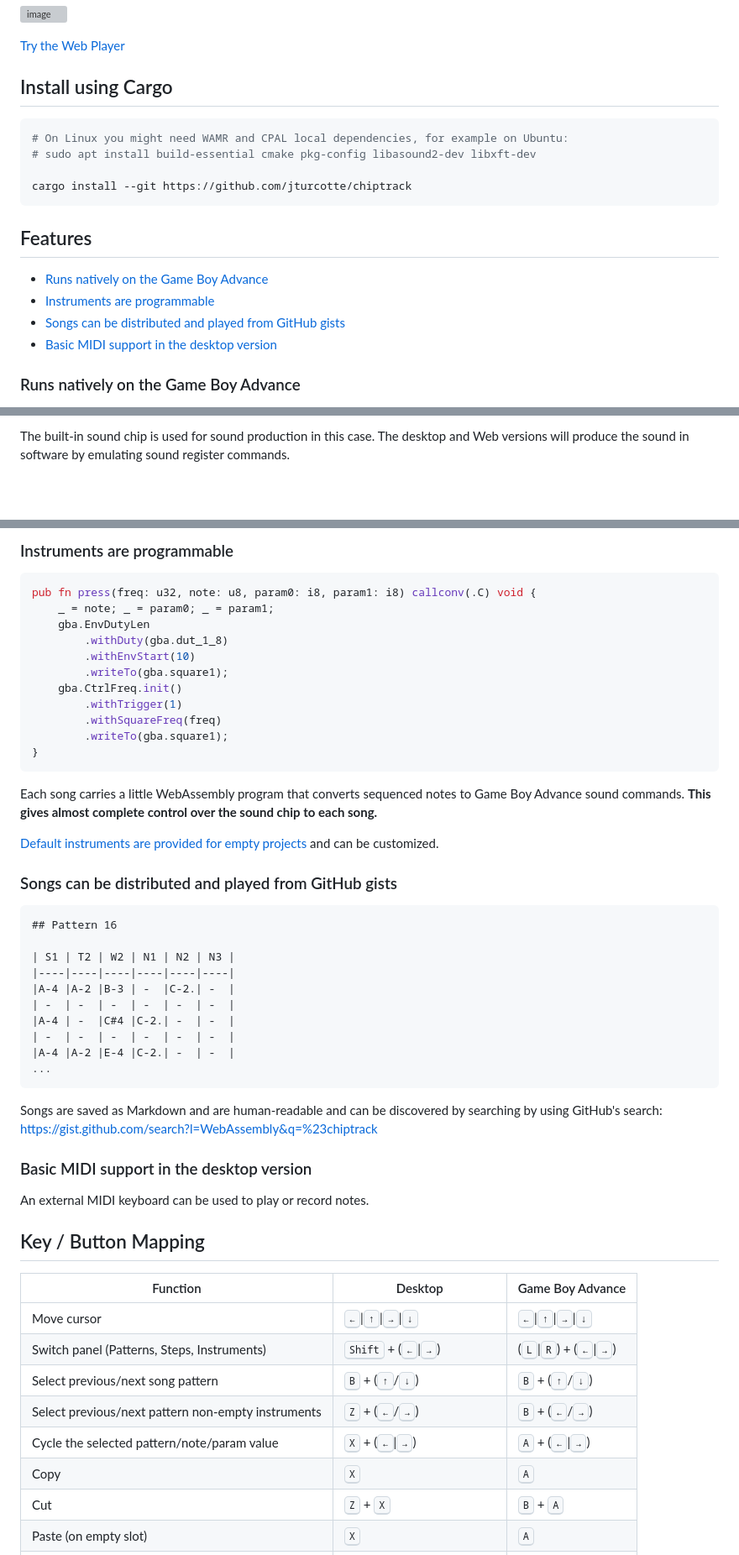
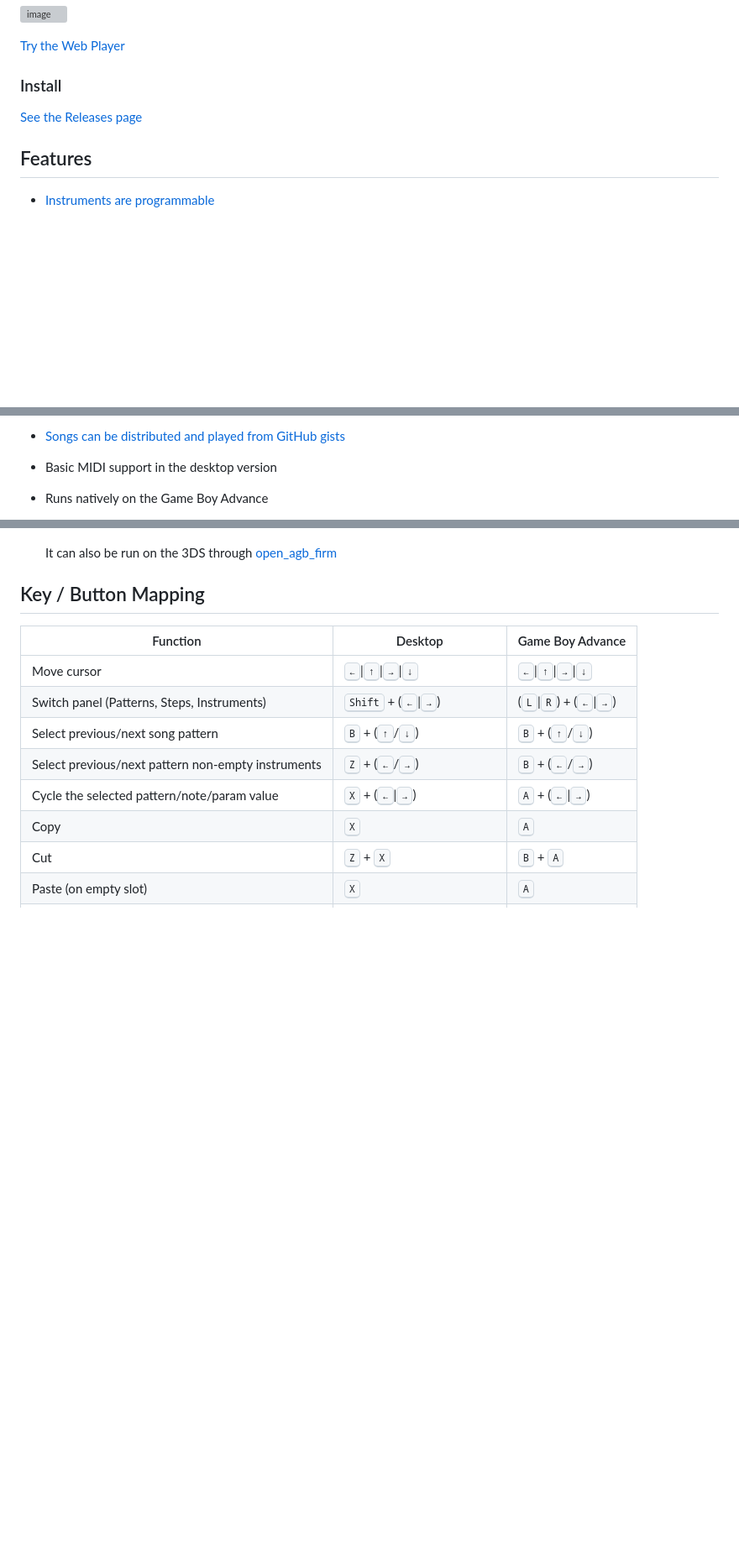
Before and after one commit to jturcotte/chiptrack, a Markdown page: README.md, 3 parts joined by grey strips. Shown at 84% size. GitHub-like rendering; blank space fills up the shorter version; grey boxes are pictures that could not be loaded.

Commit message:
Clean up README.md

````diff
--- a/README.md
+++ b/README.md
@@ -6,20 +6,11 @@ A programmable cross-platform sequencer for the Game Boy Advance sound chip.
 
 [Try the Web Player](https://jturcotte.github.io/chiptrack)
 
-## Install using Cargo
+### Install
 
-```bash
-# On Linux you might need WAMR and CPAL local dependencies, for example on Ubuntu:
-# sudo apt install build-essential cmake pkg-config libasound2-dev libxft-dev
-
-cargo install --git https://github.com/jturcotte/chiptrack
-```
+[See the Releases page](https://github.com/jturcotte/chiptrack/releases)
 
 ## Features
-- [Runs natively on the Game Boy Advance](#runs-natively-on-the-game-boy-advance)
-- [Instruments are programmable](#instruments-are-programmable)
-- [Songs can be distributed and played from GitHub gists](#songs-can-be-distributed-and-played-from-github-gists)
-- [Basic MIDI support in the desktop version](#basic-midi-support-in-the-desktop-version)
 
-### Runs natively on the Game Boy Advance
+- [Instruments are programmable](instruments/default-instruments.zig)
 
@@ -27,4 +19,5 @@ cargo install --git https://github.com/jturcotte/chiptrack
 
-The built-in sound chip is used for sound production in this case.
-The desktop and Web versions will produce the sound in software by emulating sound register commands.
+- [Songs can be distributed and played from GitHub gists](https://gist.github.com/search?l=WebAssembly&q=%23chiptrack)
+- Basic MIDI support in the desktop version
+- Runs natively on the Game Boy Advance
 
@@ -33,45 +25,5 @@ to take advantage of the GBA's hardware acceleration.
 
-### Instruments are programmable
-
-```zig
-pub fn press(freq: u32, note: u8, param0: i8, param1: i8) callconv(.C) void {
-    _ = note; _ = param0; _ = param1;
-    gba.EnvDutyLen
-        .withDuty(gba.dut_1_8)
-        .withEnvStart(10)
-        .writeTo(gba.square1);
-    gba.CtrlFreq.init()
-        .withTrigger(1)
-        .withSquareFreq(freq)
-        .writeTo(gba.square1);
-}
-```
-
-Each song carries a little WebAssembly program that converts sequenced notes to Game Boy Advance sound
-commands. **This gives almost complete control over the sound chip to each song.**
-
-[Default instruments are provided for empty projects](instruments/default-instruments.zig) and can be customized.
-
-### Songs can be distributed and played from GitHub gists
-
-```md
-## Pattern 16
-
-| S1 | T2 | W2 | N1 | N2 | N3 |
-|----|----|----|----|----|----|
-|A-4 |A-2 |B-3 | -  |C-2.| -  |
-| -  | -  | -  | -  | -  | -  |
-|A-4 | -  |C#4 |C-2.| -  | -  |
-| -  | -  | -  | -  | -  | -  |
-|A-4 |A-2 |E-4 |C-2.| -  | -  |
-...
-```
-
-Songs are saved as Markdown and are human-readable and can be discovered by searching by using GitHub's search: https://gist.github.com/search?l=WebAssembly&q=%23chiptrack
-
-### Basic MIDI support in the desktop version
-
-An external MIDI keyboard can be used to play or record notes.
+  It can also be run on the 3DS through [open_agb_firm](https://github.com/profi200/open_agb_firm)
 
 ## Key / Button Mapping
 
````
Also changed, not shown: other parts of README.md (+3 -5 lines).
